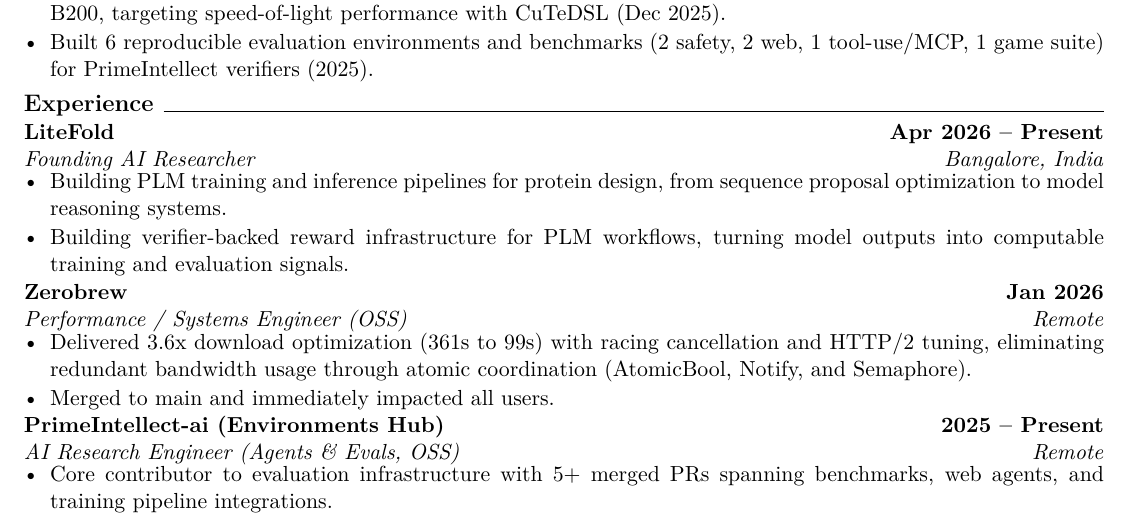
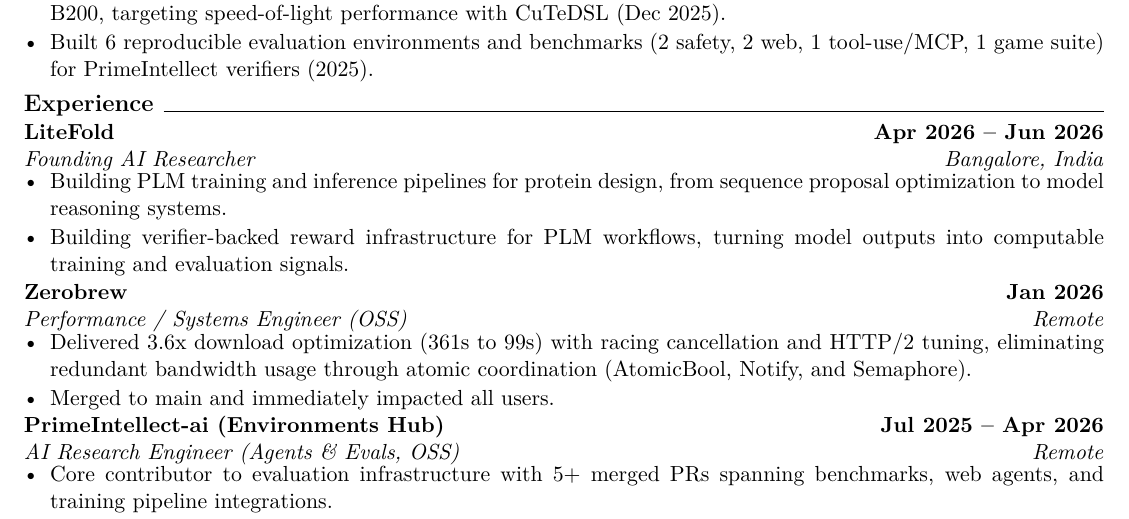
Before and after one commit to vyomakesh0728/vyomakesh0728, a LaTeX CV (Resume.tex): part of page 1 of 2, cut so that both start at the same text. Compiled offline with pdfLaTeX.

Commit message:
Update resume employment dates

```diff
--- a/Resume.tex
+++ b/Resume.tex
@@ -70,7 +70,7 @@
 \end{itemize}
 
 \resumeSection{Experience}
-\resumeSubheading{LiteFold}{Apr 2026 -- Present}{Founding AI Researcher}{Bangalore, India}
+\resumeSubheading{LiteFold}{Apr 2026 -- Jun 2026}{Founding AI Researcher}{Bangalore, India}
 \begin{itemize}
     \item Building PLM training and inference pipelines for protein design, from sequence proposal optimization to model reasoning systems.
     \item Building verifier-backed reward infrastructure for PLM workflows, turning model outputs into computable training and evaluation signals.
@@ -82,7 +82,7 @@
     \item Merged to main and immediately impacted all users.
 \end{itemize}
 
-\resumeSubheading{PrimeIntellect-ai (Environments Hub)}{2025 -- Present}{AI Research Engineer (Agents \& Evals, OSS)}{Remote}
+\resumeSubheading{PrimeIntellect-ai (Environments Hub)}{Jul 2025 -- Apr 2026}{AI Research Engineer (Agents \& Evals, OSS)}{Remote}
 \begin{itemize}
     \item Core contributor to evaluation infrastructure with 5+ merged PRs spanning benchmarks, web agents, and training pipeline integrations.
     \item Built 6 evaluation environments across web agents, tool-use systems, and games with a unified API contract for reproducible cross-benchmark testing.
```
Also changed, not shown: Resume.pdf, 1 other file.
